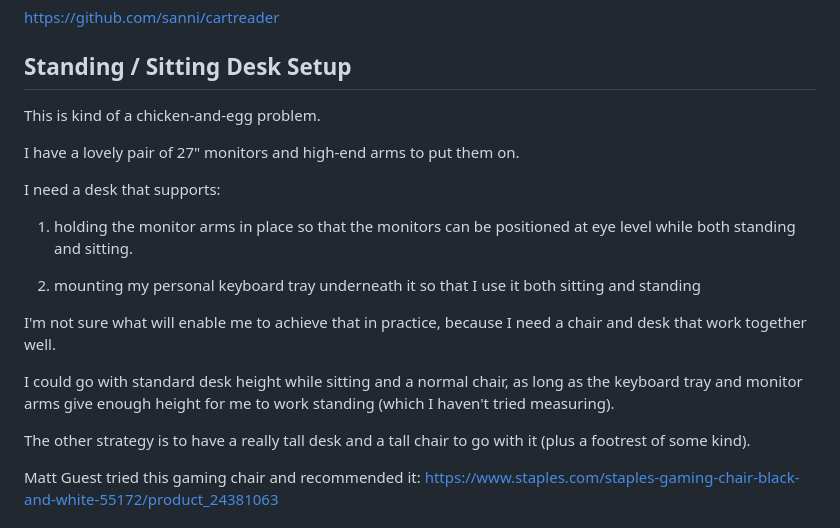
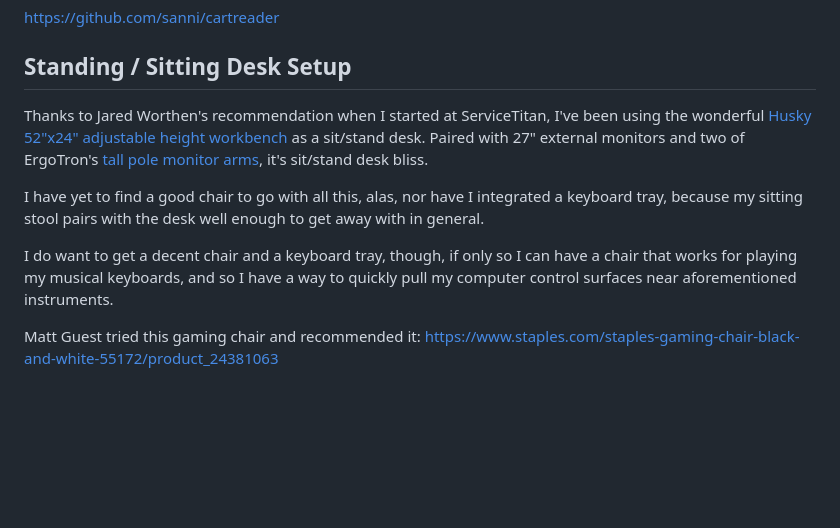
Before and after one commit to NateEag/nateeag.com, a Markdown page: drafts/hardware-notes.md, the part around the change. Rendered like a GitHub page; blank space fills up the shorter version.

Commit message:
Overhaul sit / stand desk setup notes
I'm much closer than I was.

Just need a decent chair and keyboard tray.

```diff
--- a/drafts/hardware-notes.md
+++ b/drafts/hardware-notes.md
@@ -162,27 +162,21 @@ https://github.com/sanni/cartreader
 
 ## Standing / Sitting Desk Setup
 
-This is kind of a chicken-and-egg problem.
+Thanks to Jared Worthen's recommendation when I started at ServiceTitan, I've
+been using the wonderful [Husky 52"x24" adjustable height
+workbench](https://www.homedepot.com/p/Husky-52-in-W-x-24-in-D-Steel-2-Drawer-Adjustable-Height-Solid-Wood-Top-Workbench-Table-in-White-HOLT5202BJ2/311742117)
+as a sit/stand desk. Paired with 27" external monitors and two of ErgoTron's
+[tall pole monitor
+arms](https://www.ergotron.com/en-us/products/product-details/45-295#?color=polished%20aluminum),
+it's sit/stand desk bliss.
 
-I have a lovely pair of 27" monitors and high-end arms to put them on.
+I have yet to find a good chair to go with all this, alas, nor have I
+integrated a keyboard tray, because my sitting stool pairs with the desk well
+enough to get away with in general.
 
-I need a desk that supports:
-
-1) holding the monitor arms in place so that the monitors can be positioned at
-eye level while both standing and sitting.
-
-2) mounting my personal keyboard tray underneath it so that I use it both
-sitting and standing
-
-I'm not sure what will enable me to achieve that in practice, because I need a
-chair and desk that work together well.
-
-I could go with standard desk height while sitting and a normal chair, as long
-as the keyboard tray and monitor arms give enough height for me to work
-standing (which I haven't tried measuring).
-
-The other strategy is to have a really tall desk and a tall chair to go with it
-(plus a footrest of some kind).
+I do want to get a decent chair and a keyboard tray, though, if only so I can
+have a chair that works for playing my musical keyboards, and so I have a way
+to quickly pull my computer control surfaces near aforementioned instruments.
 
 Matt Guest tried this gaming chair and recommended it:
 https://www.staples.com/staples-gaming-chair-black-and-white-55172/product_24381063
```
